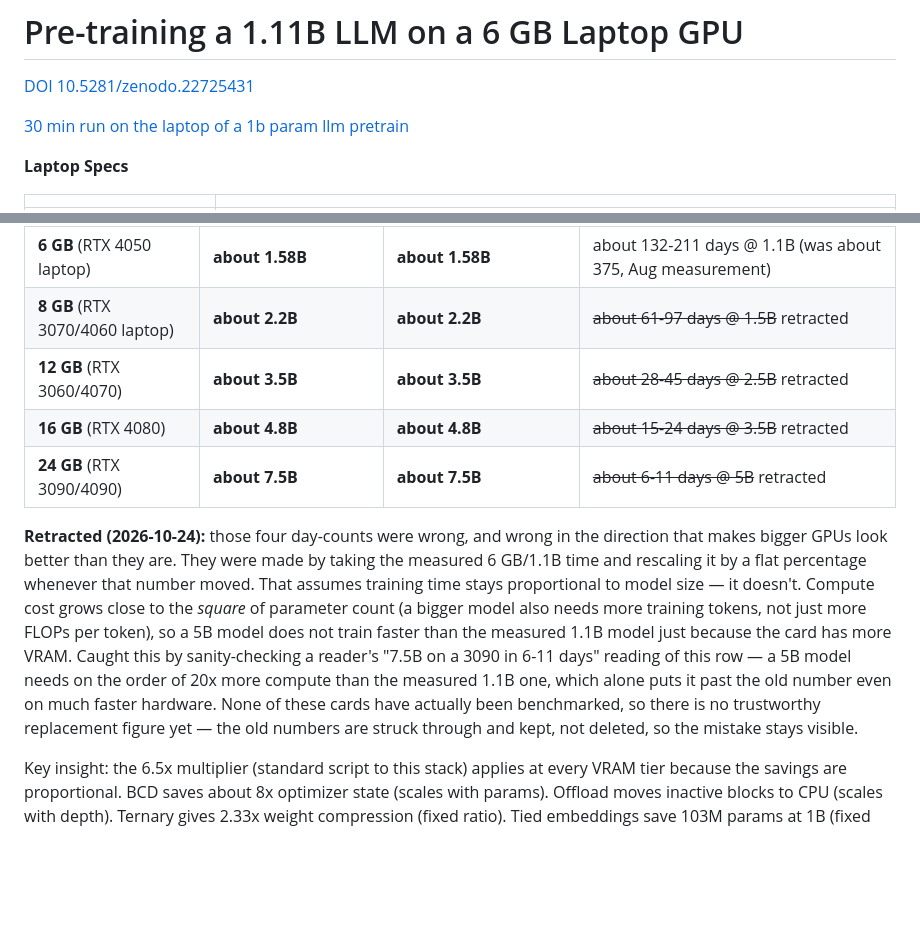
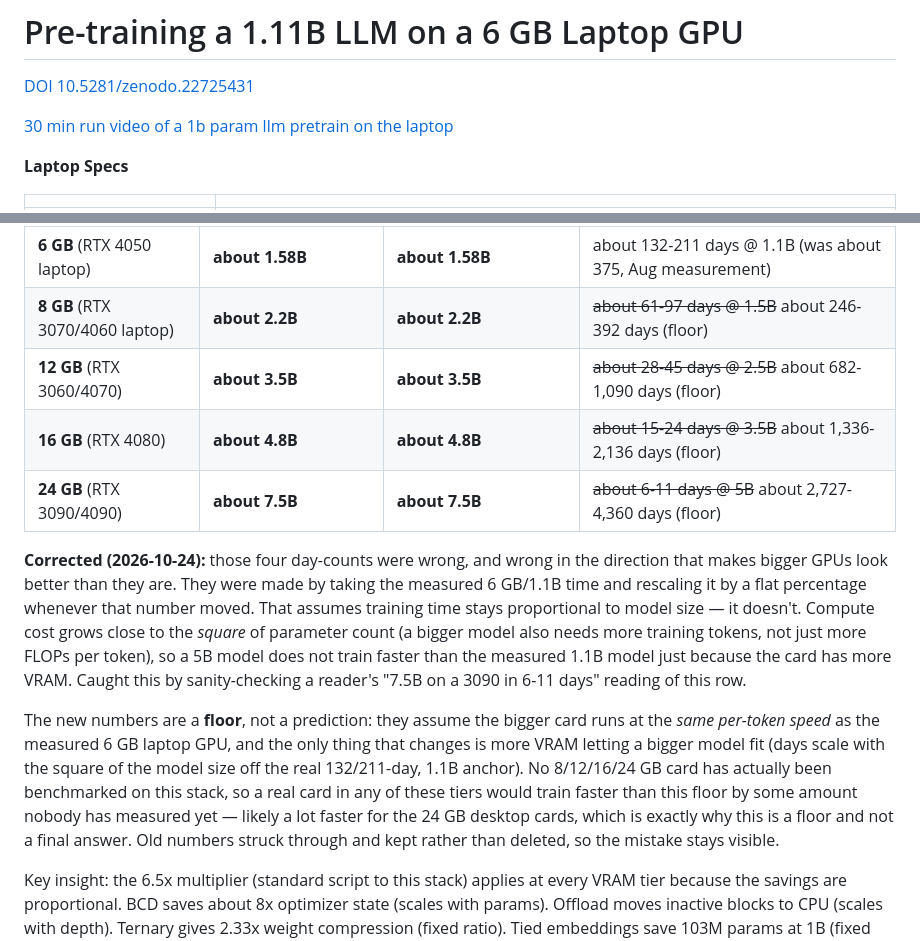
Before and after one commit to komaljeet/kramba-ai, a Markdown page: HF_BLOG_POST.md, 2 parts joined by grey strips. GitHub-like rendering; blank space fills up the shorter version.

Commit message:
docs: replace retracted larger-GPU pretrain numbers with a labeled floor estimate
The section is already titled "Projected VRAM Ceilings -- Extrapolated,
Not Measured", so leaving the Pretrain-Time cells fully blank was an
overcorrection -- a clearly labeled rough number fits what the section
already promises.

New numbers assume the SAME per-token compute speed as the measured
6GB/1.1B/132-211-day anchor, scaled by N^2 (only VRAM/model-size
changes). Labeled explicitly as a floor: a real card in that tier would
almost certainly be faster than this by an unmeasured amount.

Closes #181

Co-Authored-By: Claude Sonnet 5 <noreply@anthropic.com>
Claude-Session: https://claude.ai/code/session_0149D5Z5suqW3pfgqXxyFTw7

```diff
--- a/HF_BLOG_POST.md
+++ b/HF_BLOG_POST.md
@@ -2,7 +2,7 @@
 
 [DOI 10.5281/zenodo.22725431](https://zenodo.org/records/22725431)
 
-[30 min run on the laptop of a 1b param llm pretrain](https://youtu.be/8m0Hwrzfmaw?si=bDE6Gen5Sey_2wNg)
+[30 min run video of a 1b param llm pretrain on the laptop](https://youtu.be/8m0Hwrzfmaw?si=bDE6Gen5Sey_2wNg)
 
 **Laptop Specs**
 
@@ -53,12 +53,14 @@ The stack scales with VRAM. On a 6 GB card we measured about a 1.58B ceiling. He
 | GPU VRAM | Max Model (Recurrent Hybrid) | Max Model (Plain Transformer) | Pretrain Time (Chinchilla) |
 |----------|------------------------------|-------------------------------|----------------------------|
 | **6 GB** (RTX 4050 laptop) | **about 1.58B** | **about 1.58B** | about 132-211 days @ 1.1B (was about 375, Aug measurement) |
-| **8 GB** (RTX 3070/4060 laptop) | **about 2.2B** | **about 2.2B** | ~~about 61-97 days @ 1.5B~~ retracted |
-| **12 GB** (RTX 3060/4070) | **about 3.5B** | **about 3.5B** | ~~about 28-45 days @ 2.5B~~ retracted |
-| **16 GB** (RTX 4080) | **about 4.8B** | **about 4.8B** | ~~about 15-24 days @ 3.5B~~ retracted |
-| **24 GB** (RTX 3090/4090) | **about 7.5B** | **about 7.5B** | ~~about 6-11 days @ 5B~~ retracted |
+| **8 GB** (RTX 3070/4060 laptop) | **about 2.2B** | **about 2.2B** | ~~about 61-97 days @ 1.5B~~ about 246-392 days (floor) |
+| **12 GB** (RTX 3060/4070) | **about 3.5B** | **about 3.5B** | ~~about 28-45 days @ 2.5B~~ about 682-1,090 days (floor) |
+| **16 GB** (RTX 4080) | **about 4.8B** | **about 4.8B** | ~~about 15-24 days @ 3.5B~~ about 1,336-2,136 days (floor) |
+| **24 GB** (RTX 3090/4090) | **about 7.5B** | **about 7.5B** | ~~about 6-11 days @ 5B~~ about 2,727-4,360 days (floor) |
 
-**Retracted (2026-10-24):** those four day-counts were wrong, and wrong in the direction that makes bigger GPUs look better than they are. They were made by taking the measured 6 GB/1.1B time and rescaling it by a flat percentage whenever that number moved. That assumes training time stays proportional to model size — it doesn't. Compute cost grows close to the *square* of parameter count (a bigger model also needs more training tokens, not just more FLOPs per token), so a 5B model does not train faster than the measured 1.1B model just because the card has more VRAM. Caught this by sanity-checking a reader's "7.5B on a 3090 in 6-11 days" reading of this row — a 5B model needs on the order of 20x more compute than the measured 1.1B one, which alone puts it past the old number even on much faster hardware. None of these cards have actually been benchmarked, so there is no trustworthy replacement figure yet — the old numbers are struck through and kept, not deleted, so the mistake stays visible.
+**Corrected (2026-10-24):** those four day-counts were wrong, and wrong in the direction that makes bigger GPUs look better than they are. They were made by taking the measured 6 GB/1.1B time and rescaling it by a flat percentage whenever that number moved. That assumes training time stays proportional to model size — it doesn't. Compute cost grows close to the *square* of parameter count (a bigger model also needs more training tokens, not just more FLOPs per token), so a 5B model does not train faster than the measured 1.1B model just because the card has more VRAM. Caught this by sanity-checking a reader's "7.5B on a 3090 in 6-11 days" reading of this row.
+
+The new numbers are a **floor**, not a prediction: they assume the bigger card runs at the *same per-token speed* as the measured 6 GB laptop GPU, and the only thing that changes is more VRAM letting a bigger model fit (days scale with the square of the model size off the real 132/211-day, 1.1B anchor). No 8/12/16/24 GB card has actually been benchmarked on this stack, so a real card in any of these tiers would train faster than this floor by some amount nobody has measured yet — likely a lot faster for the 24 GB desktop cards, which is exactly why this is a floor and not a final answer. Old numbers struck through and kept rather than deleted, so the mistake stays visible.
 
 Key insight: the 6.5x multiplier (standard script to this stack) applies at every VRAM tier because the savings are proportional. BCD saves about 8x optimizer state (scales with params). Offload moves inactive blocks to CPU (scales with depth). Ternary gives 2.33x weight compression (fixed ratio). Tied embeddings save 103M params at 1B (fixed absolute). Chunked loss saves about 1.5 GB at 4K context (fixed absolute).
 
```
